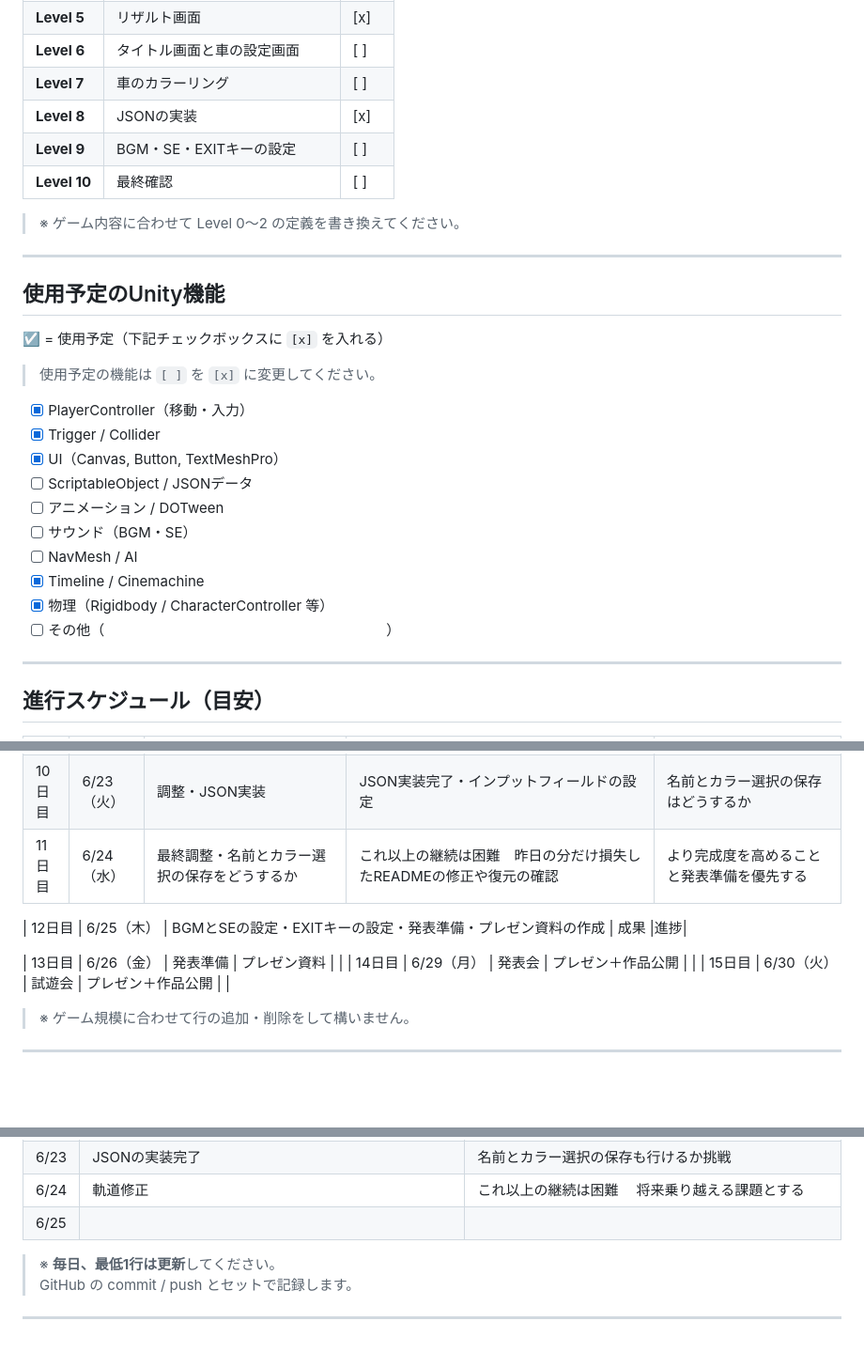
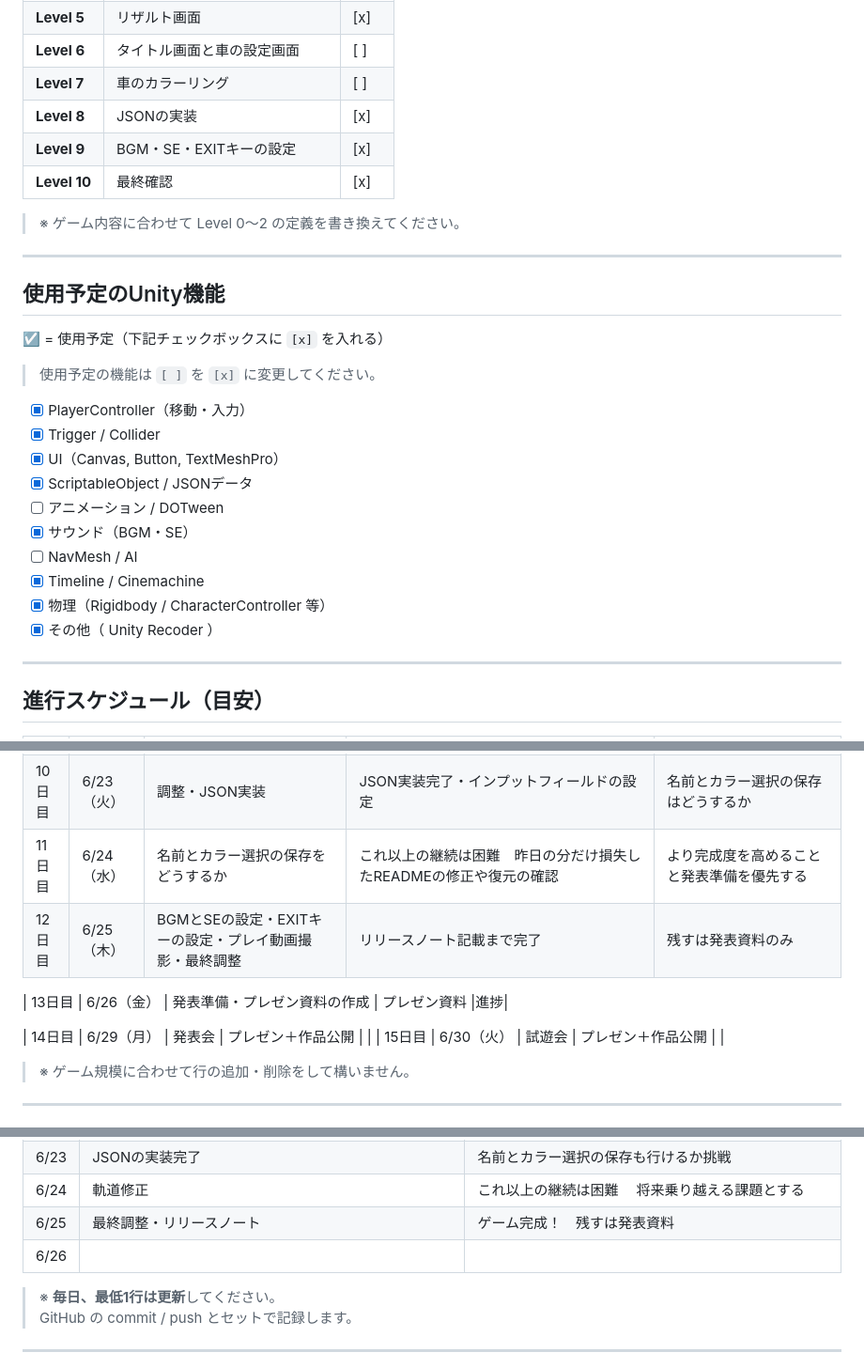
Before and after one commit to KODAI-Uchida-008026/Drifting-Downhiller, a Markdown page: README.md, 3 parts joined by grey strips. Shown at 94% size. GitHub-like rendering; blank space fills up the shorter version.

Commit message:
README更新　25日
Updated progress levels and tasks in README.

```diff
--- a/README.md
+++ b/README.md
@@ -62,9 +62,8 @@
 | **Level 6** | タイトル画面と車の設定画面 | [ ] |
 | **Level 7** | 車のカラーリング | [ ] |
 | **Level 8** | JSONの実装 | [x] |
-| **Level 9** | BGM・SE・EXITキーの設定 | [ ] |
-| **Level 10** | 最終確認 | [ ] |
-
+| **Level 9** | BGM・SE・EXITキーの設定 | [x] |
+| **Level 10** | 最終確認 | [x] |
 
 > ※ ゲーム内容に合わせて Level 0〜2 の定義を書き換えてください。
 
@@ -79,13 +78,13 @@
 - [x] PlayerController（移動・入力）
 - [x] Trigger / Collider
 - [x] UI（Canvas, Button, TextMeshPro）
-- [ ] ScriptableObject / JSONデータ
+- [x] ScriptableObject / JSONデータ
 - [ ] アニメーション / DOTween
-- [ ] サウンド（BGM・SE）
+- [x] サウンド（BGM・SE）
 - [ ] NavMesh / AI
 - [x] Timeline / Cinemachine
 - [x] 物理（Rigidbody / CharacterController 等）
-- [ ] その他（　　　　　　　　　　　　　　　　　　　　）
+- [x] その他（ Unity Recoder ）
 
 ---
 
@@ -103,11 +102,11 @@
 | 8日目 | 6/19（金） | カラー選択スクリプト・タイトル画面のシーン遷移 | タイトルシーンでカラー選択・シーン遷移してカラー選択を取得 |ChatGPTの協力のもとカラー変更を実現|
 | 9日目 | 6/22（月） | 改善・バグ修正・JSONの導入 | ゲームの一連の流れが完成・JSONに挑戦中 |明日までかけてできなければ元に戻す|
 | 10日目 | 6/23（火） | 調整・JSON実装 | JSON実装完了・インプットフィールドの設定 |名前とカラー選択の保存はどうするか|
-| 11日目 | 6/24（水） | 最終調整・名前とカラー選択の保存をどうするか | これ以上の継続は困難　昨日の分だけ損失したREADMEの修正や復元の確認 |より完成度を高めることと発表準備を優先する|
+| 11日目 | 6/24（水） | 名前とカラー選択の保存をどうするか | これ以上の継続は困難　昨日の分だけ損失したREADMEの修正や復元の確認 |より完成度を高めることと発表準備を優先する|
+| 12日目 | 6/25（木） | BGMとSEの設定・EXITキーの設定・プレイ動画撮影・最終調整 | リリースノート記載まで完了 |残すは発表資料のみ|
 
-| 12日目 | 6/25（木） | BGMとSEの設定・EXITキーの設定・発表準備・プレゼン資料の作成 | 成果 |進捗|
+| 13日目 | 6/26（金） | 発表準備・プレゼン資料の作成 | プレゼン資料 |進捗|
 
-| 13日目 | 6/26（金） | 発表準備 | プレゼン資料 | |
 | 14日目 | 6/29（月） | 発表会 | プレゼン＋作品公開 | |
 | 15日目 | 6/30（火） | 試遊会 | プレゼン＋作品公開 | |
 
@@ -130,7 +129,8 @@
 | 6/22 | ゲームの一連の流れが完成 | 先生のサイトをベースにChatGPTの力を借りてJSONと格闘 |
 | 6/23 | JSONの実装完了 | 名前とカラー選択の保存も行けるか挑戦 |
 | 6/24 | 軌道修正 | これ以上の継続は困難　 将来乗り越える課題とする |
-| 6/25 |  |  |
+| 6/25 | 最終調整・リリースノート | ゲーム完成！　残すは発表資料 |
+| 6/26 |  |  |
 
 > ※ **毎日、最低1行は更新**してください。
 > GitHub の commit / push とセットで記録します。
```
Also changed, not shown: other parts of README.md (+0 -1 lines).
